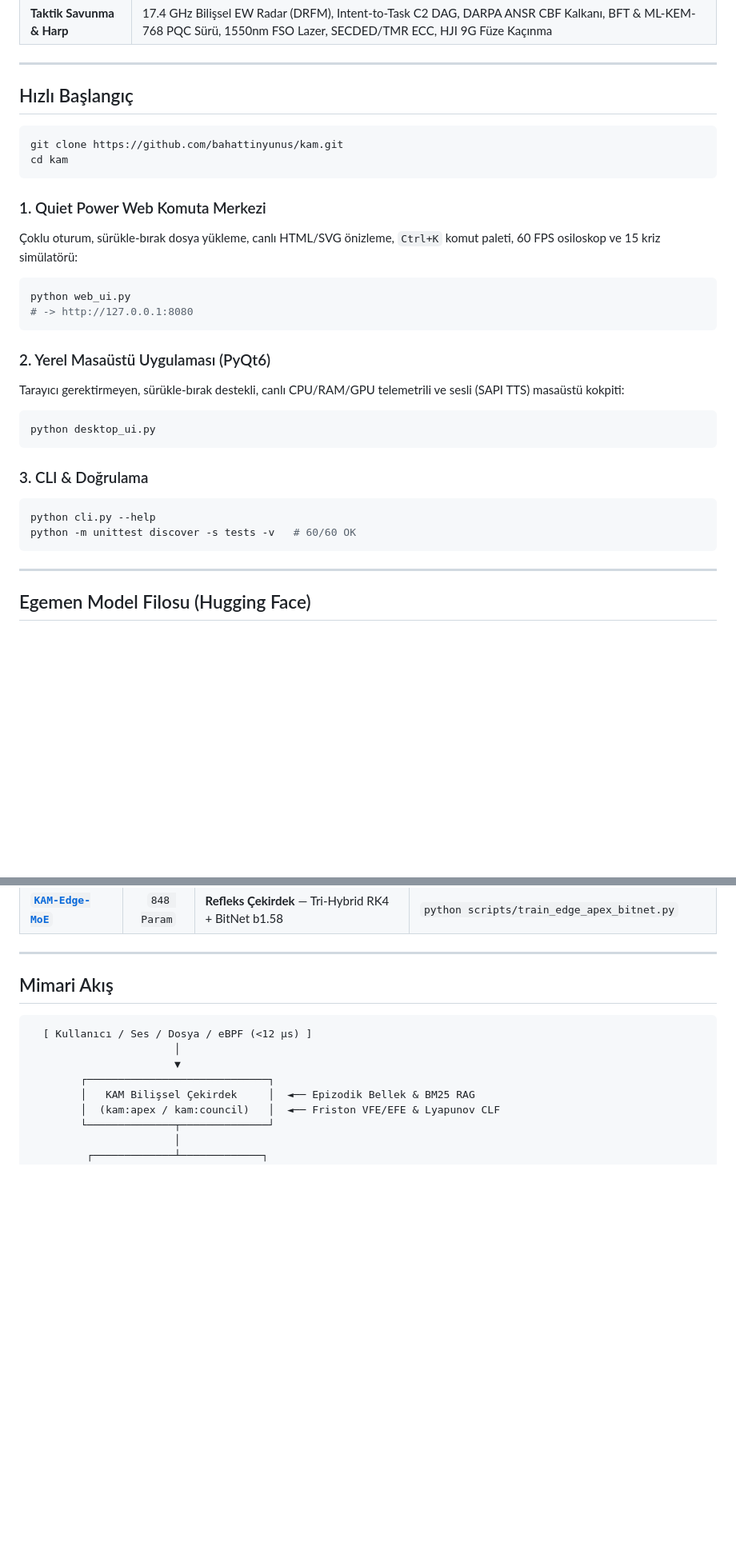
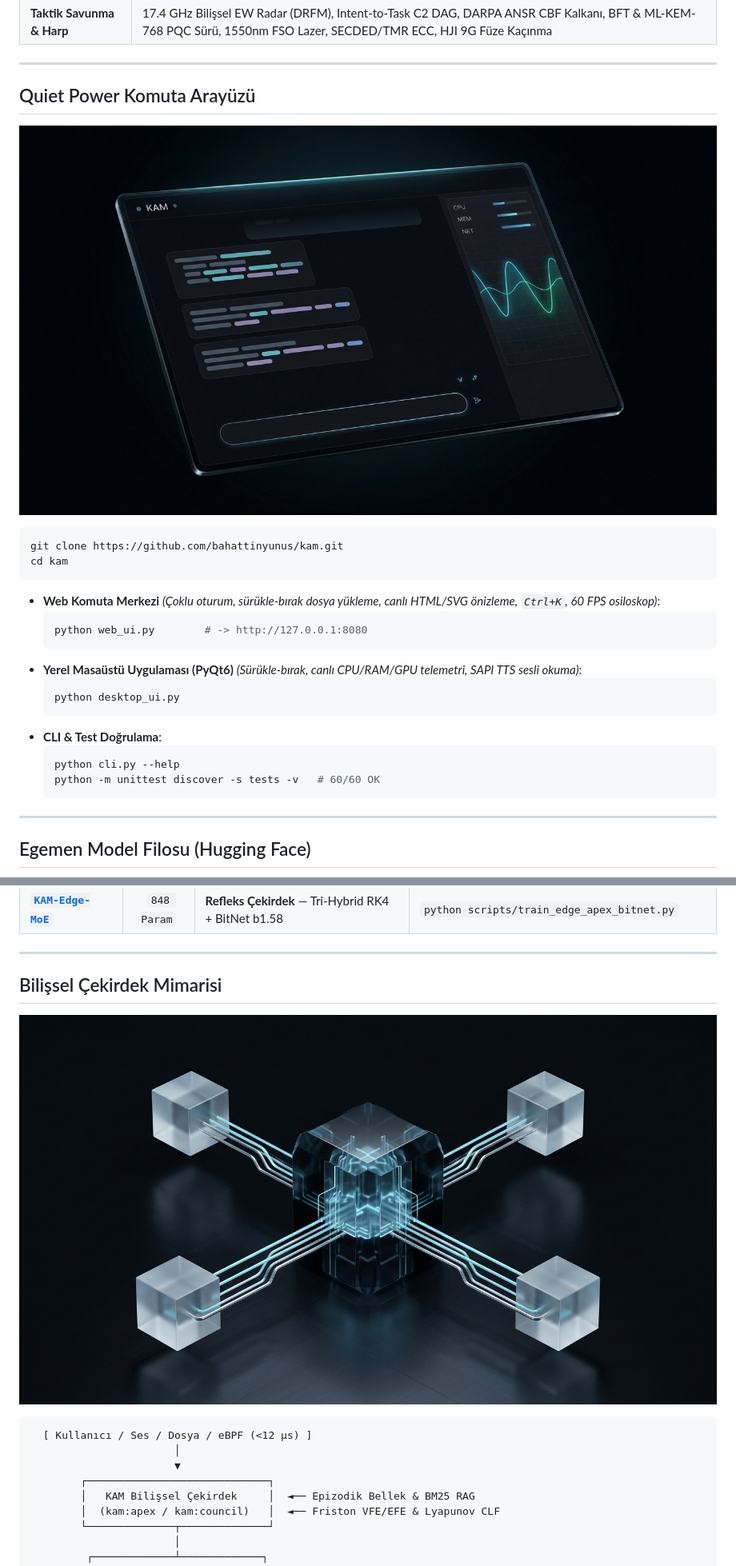
Before and after one commit to bahattinyunus/kam, a Markdown page: README.md, 2 parts joined by grey strips. Shown at 80% size. Rendered like a GitHub page; pictures changed too: assets/kam_readme_architecture.jpg (added), assets/kam_readme_cockpit.jpg (added); blank space fills up the shorter version.

Commit message:
docs(readme): add custom Nano Banana flagship obsidian visuals

````diff
--- a/README.md
+++ b/README.md
@@ -36,33 +36,30 @@
 
 ---
 
-## Hızlı Başlangıç
+## Quiet Power Komuta Arayüzü
+
+<p align="center">
+  <img src="assets/kam_readme_cockpit.jpg" alt="KAM Quiet Power Command Center" width="100%" />
+</p>
 
 ```bash
 git clone https://github.com/bahattinyunus/kam.git
 cd kam
 ```
 
-### 1. Quiet Power Web Komuta Merkezi
-Çoklu oturum, sürükle-bırak dosya yükleme, canlı HTML/SVG önizleme, `Ctrl+K` komut paleti, 60 FPS osiloskop ve 15 kriz simülatörü:
-
-```bash
-python web_ui.py
-# -> http://127.0.0.1:8080
-```
-
-### 2. Yerel Masaüstü Uygulaması (PyQt6)
-Tarayıcı gerektirmeyen, sürükle-bırak destekli, canlı CPU/RAM/GPU telemetrili ve sesli (SAPI TTS) masaüstü kokpiti:
-
-```bash
-python desktop_ui.py
-```
-
-### 3. CLI & Doğrulama
-```bash
-python cli.py --help
-python -m unittest discover -s tests -v   # 60/60 OK
-```
+- **Web Komuta Merkezi** *(Çoklu oturum, sürükle-bırak dosya yükleme, canlı HTML/SVG önizleme, `Ctrl+K`, 60 FPS osiloskop)*:
+  ```bash
+  python web_ui.py        # -> http://127.0.0.1:8080
+  ```
+- **Yerel Masaüstü Uygulaması (PyQt6)** *(Sürükle-bırak, canlı CPU/RAM/GPU telemetri, SAPI TTS sesli okuma)*:
+  ```bash
+  python desktop_ui.py
+  ```
+- **CLI & Test Doğrulama**:
+  ```bash
+  python cli.py --help
+  python -m unittest discover -s tests -v   # 60/60 OK
+  ```
 
 ---
 
@@ -83,7 +80,11 @@ Tüm modeller %100 yerel Ollama / GGUF uyumludur ve **8 GB VRAM** (örn. RTX 506
 
 ---
 
-## Mimari Akış
+## Bilişsel Çekirdek Mimarisi
+
+<p align="center">
+  <img src="assets/kam_readme_architecture.jpg" alt="KAM Cognitive Core Architecture" width="100%" />
+</p>
 
 ```text
   [ Kullanıcı / Ses / Dosya / eBPF (<12 μs) ]
````
Also changed, not shown: other parts of README.md (+2 -1 lines), assets/kam_readme_hero.jpg (added).
